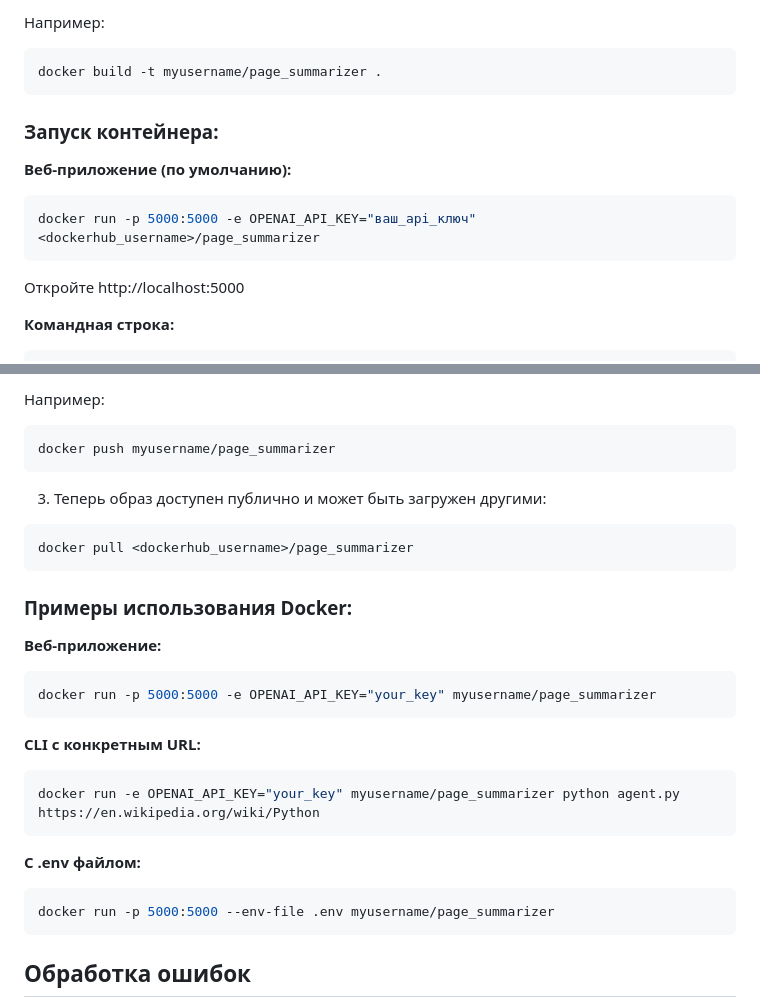
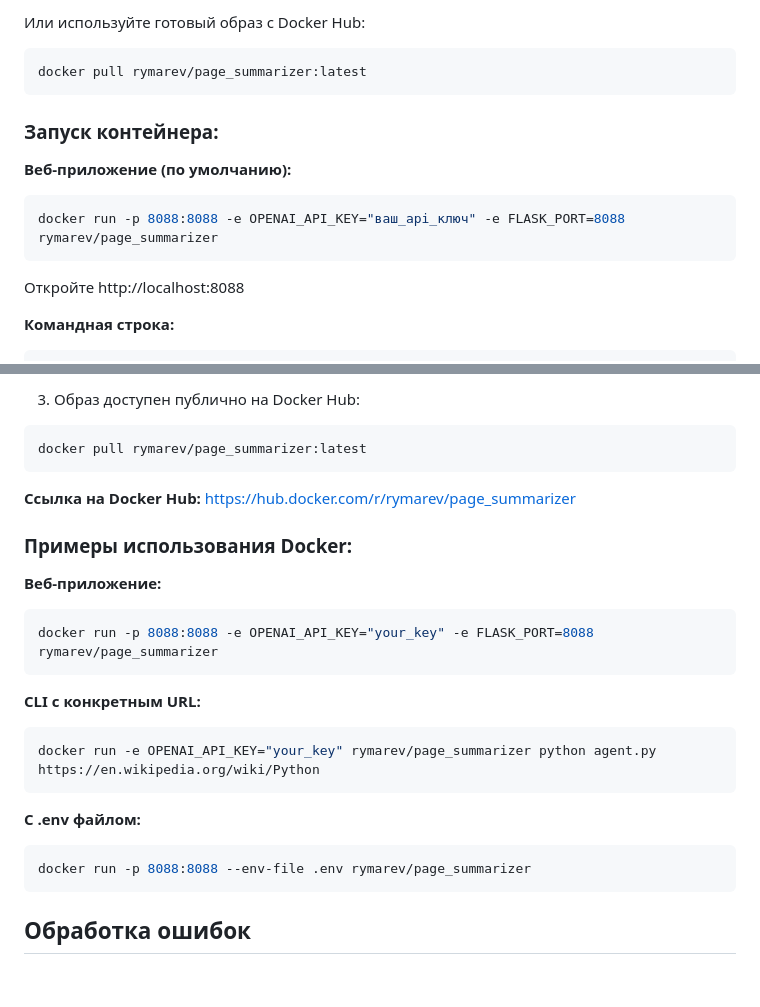
Before and after one commit to rymareveg-cyber/page_summarizer, a Markdown page: README.md, 2 parts joined by grey strips. GitHub-like rendering; blank space fills up the shorter version.

Commit message:
Update README with Docker Hub links and correct username

````diff
--- a/README.md
+++ b/README.md
@@ -163,17 +163,17 @@ docker build -t <dockerhub_username>/page_summarizer .
 ```
 
-Например:
+Или используйте готовый образ с Docker Hub:
 ```bash
-docker build -t myusername/page_summarizer .
+docker pull rymarev/page_summarizer:latest
 ```
 
 ### Запуск контейнера:
 
 **Веб-приложение (по умолчанию):**
 ```bash
-docker run -p 5000:5000 -e OPENAI_API_KEY="ваш_api_ключ" <dockerhub_username>/page_summarizer
+docker run -p 8088:8088 -e OPENAI_API_KEY="ваш_api_ключ" -e FLASK_PORT=8088 rymarev/page_summarizer
 ```
-Откройте http://localhost:5000
+Откройте http://localhost:8088
 
 **Командная строка:**
 ```bash
@@ -193,30 +193,27 @@ docker push <dockerhub_username>/page_summarizer
 ```
 
-Например:
+3. Образ доступен публично на Docker Hub:
 ```bash
-docker push myusername/page_summarizer
+docker pull rymarev/page_summarizer:latest
 ```
 
-3. Теперь образ доступен публично и может быть загружен другими:
-```bash
-docker pull <dockerhub_username>/page_summarizer
-```
+**Ссылка на Docker Hub:** https://hub.docker.com/r/rymarev/page_summarizer
 
 ### Примеры использования Docker:
 
 **Веб-приложение:**
 ```bash
-docker run -p 5000:5000 -e OPENAI_API_KEY="your_key" myusername/page_summarizer
+docker run -p 8088:8088 -e OPENAI_API_KEY="your_key" -e FLASK_PORT=8088 rymarev/page_summarizer
 ```
 
 **CLI с конкретным URL:**
 ```bash
-docker run -e OPENAI_API_KEY="your_key" myusername/page_summarizer python agent.py https://en.wikipedia.org/wiki/Python
+docker run -e OPENAI_API_KEY="your_key" rymarev/page_summarizer python agent.py https://en.wikipedia.org/wiki/Python
 ```
 
 **С .env файлом:**
 ```bash
-docker run -p 5000:5000 --env-file .env myusername/page_summarizer
+docker run -p 8088:8088 --env-file .env rymarev/page_summarizer
 ```
 
 ## Обработка ошибок
````
Also changed, not shown: other parts of README.md (+3 -3 lines).
